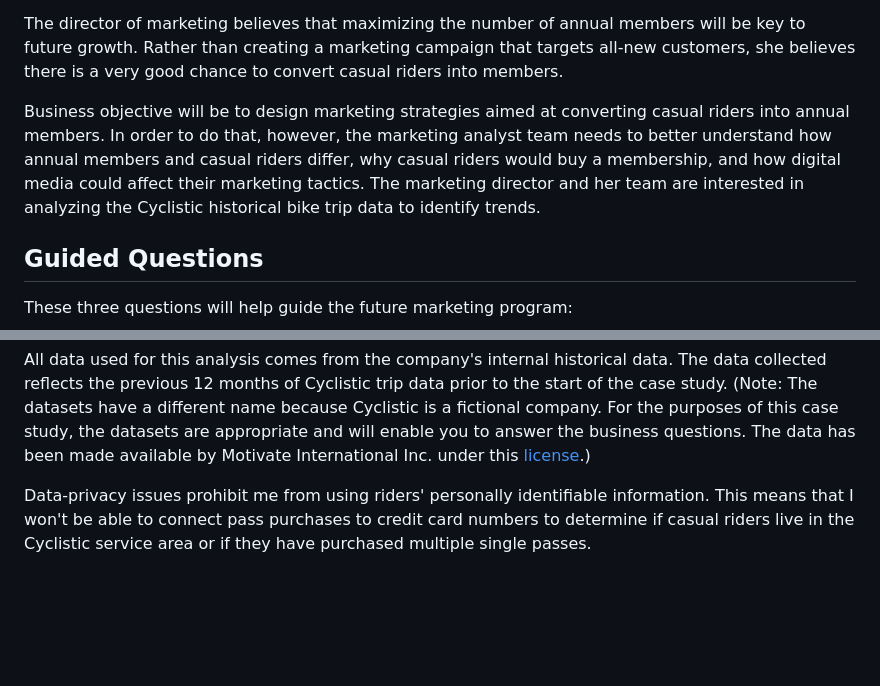
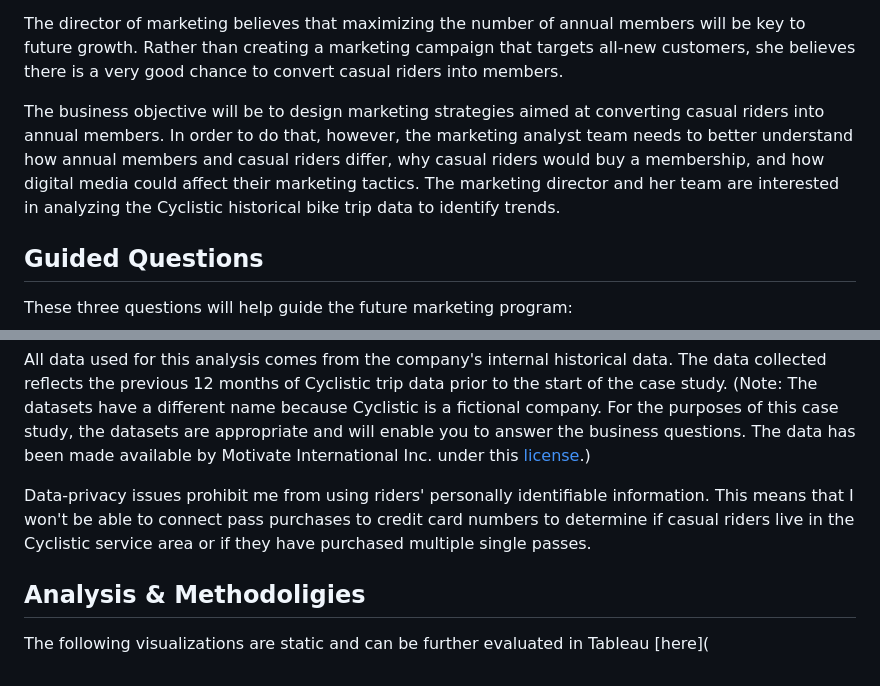
Before and after one commit to ayeejoeey/Bike-Share-Membership-Analysis, a Markdown page: README.md, 2 parts joined by grey strips. Rendered like a GitHub page; blank space fills up the shorter version.

```diff
--- a/README.md
+++ b/README.md
@@ -12,7 +12,7 @@ Until now, Cyclistic's marketing strategy relied on building general awareness a
 
 The director of marketing believes that maximizing the number of annual members will be key to future growth. Rather than creating a marketing campaign that targets all-new customers, she believes there is a very good chance to convert casual riders into members.
 
-Business objective will be to design marketing strategies aimed at converting casual riders into annual members. In order to do that, however, the marketing analyst team needs to better understand how annual members and casual riders differ, why casual riders would buy a membership, and how digital media could affect their marketing tactics. The marketing director and her team are interested in analyzing the Cyclistic historical bike trip data to identify trends.
+The business objective will be to design marketing strategies aimed at converting casual riders into annual members. In order to do that, however, the marketing analyst team needs to better understand how annual members and casual riders differ, why casual riders would buy a membership, and how digital media could affect their marketing tactics. The marketing director and her team are interested in analyzing the Cyclistic historical bike trip data to identify trends.
 
 ## Guided Questions
 
@@ -29,3 +29,7 @@ These three questions will help guide the future marketing program:
 All data used for this analysis comes from the company's internal historical data. The data collected reflects the previous 12 months of Cyclistic trip data prior to the start of the case study. (Note: The datasets have a different name because Cyclistic is a fictional company. For the purposes of this case study, the datasets are appropriate and will enable you to answer the business questions. The data has been made available by Motivate International Inc. under this [license](https://ride.divvybikes.com/data-license-agreement).)
 
 Data-privacy issues prohibit me from using riders' personally identifiable information. This means that I won't be able to connect pass purchases to credit card numbers to determine if casual riders live in the Cyclistic service area or if they have purchased multiple single passes.
+
+## Analysis & Methodoligies
+
+The following visualizations are static and can be further evaluated in Tableau [here](
```
